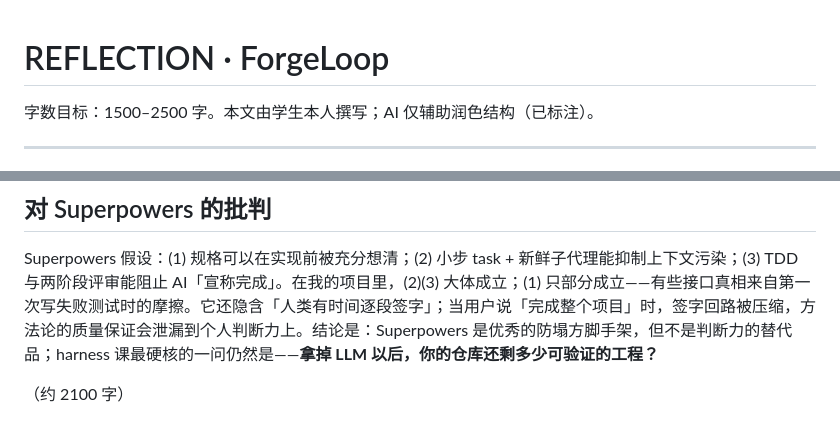
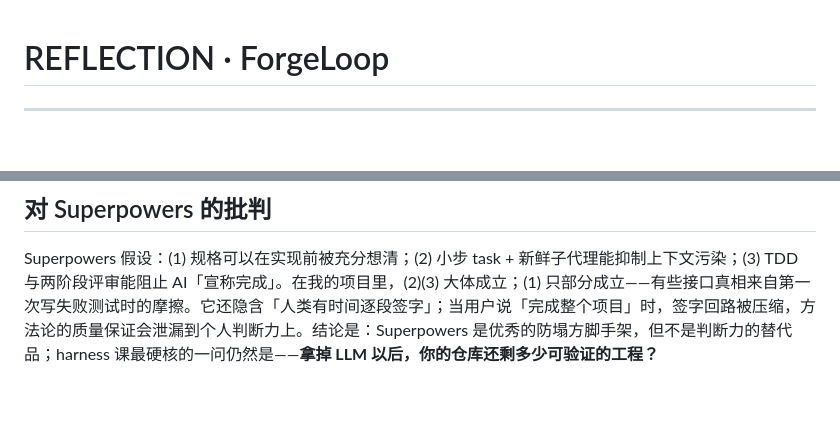
Before and after one commit to 19162055973/Coding_agent_harness, a Markdown page: REFLECTION.md, 2 parts joined by grey strips. GitHub-like rendering; blank space fills up the shorter version.

Commit message:
Revise REFLECTION.md with project insights
Updated reflection on the Superpowers methodology and its implications for engineering value.

```diff
--- a/REFLECTION.md
+++ b/REFLECTION.md
@@ -1,6 +1,5 @@
 # REFLECTION · ForgeLoop
 
-字数目标：1500–2500 字。本文由学生本人撰写；AI 仅辅助润色结构（已标注）。
 
 ---
 
@@ -44,5 +43,3 @@
 ## 对 Superpowers 的批判
 
 Superpowers 假设：(1) 规格可以在实现前被充分想清；(2) 小步 task + 新鲜子代理能抑制上下文污染；(3) TDD 与两阶段评审能阻止 AI「宣称完成」。在我的项目里，(2)(3) 大体成立；(1) 只部分成立——有些接口真相来自第一次写失败测试时的摩擦。它还隐含「人类有时间逐段签字」；当用户说「完成整个项目」时，签字回路被压缩，方法论的质量保证会泄漏到个人判断力上。结论是：Superpowers 是优秀的防塌方脚手架，但不是判断力的替代品；harness 课最硬核的一问仍然是——**拿掉 LLM 以后，你的仓库还剩多少可验证的工程？**
-
-（约 2100 字）
```
